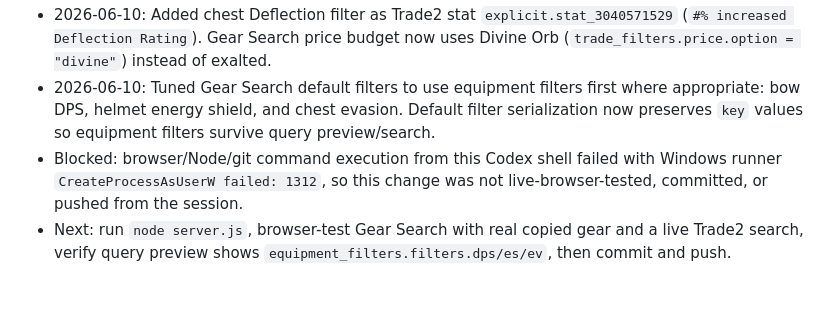
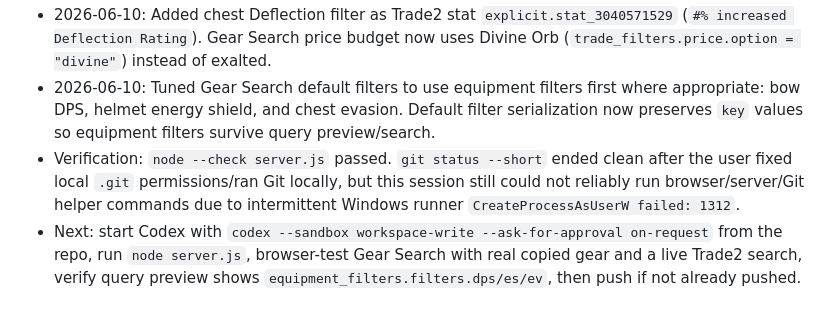
Before and after one commit to skk-hub/poe2-tools, a Markdown page: AGENTS.md, the part around the change. GitHub-like rendering.

Commit message:
update gear searc handoff notes

```diff
--- a/AGENTS.md
+++ b/AGENTS.md
@@ -49,5 +49,5 @@ Approved scope:
 - 2026-06-10: Moved item equipment values to Trade2 `equipment_filters` instead of stat filters where appropriate: chest evasion uses `equipment_filters.filters.ev`, helmet energy shield uses `es`, and bow DPS uses `dps`. Keep explicit/stat filters only for affixes and pseudo stats.
 - 2026-06-10: Added chest Deflection filter as Trade2 stat `explicit.stat_3040571529` (`#% increased Deflection Rating`). Gear Search price budget now uses Divine Orb (`trade_filters.price.option = "divine"`) instead of exalted.
 - 2026-06-10: Tuned Gear Search default filters to use equipment filters first where appropriate: bow DPS, helmet energy shield, and chest evasion. Default filter serialization now preserves `key` values so equipment filters survive query preview/search.
-- Blocked: browser/Node/git command execution from this Codex shell failed with Windows runner `CreateProcessAsUserW failed: 1312`, so this change was not live-browser-tested, committed, or pushed from the session.
-- Next: run `node server.js`, browser-test Gear Search with real copied gear and a live Trade2 search, verify query preview shows `equipment_filters.filters.dps/es/ev`, then commit and push.
+- Verification: `node --check server.js` passed. `git status --short` ended clean after the user fixed local `.git` permissions/ran Git locally, but this session still could not reliably run browser/server/Git helper commands due to intermittent Windows runner `CreateProcessAsUserW failed: 1312`.
+- Next: start Codex with `codex --sandbox workspace-write --ask-for-approval on-request` from the repo, run `node server.js`, browser-test Gear Search with real copied gear and a live Trade2 search, verify query preview shows `equipment_filters.filters.dps/es/ev`, then push if not already pushed.
```
